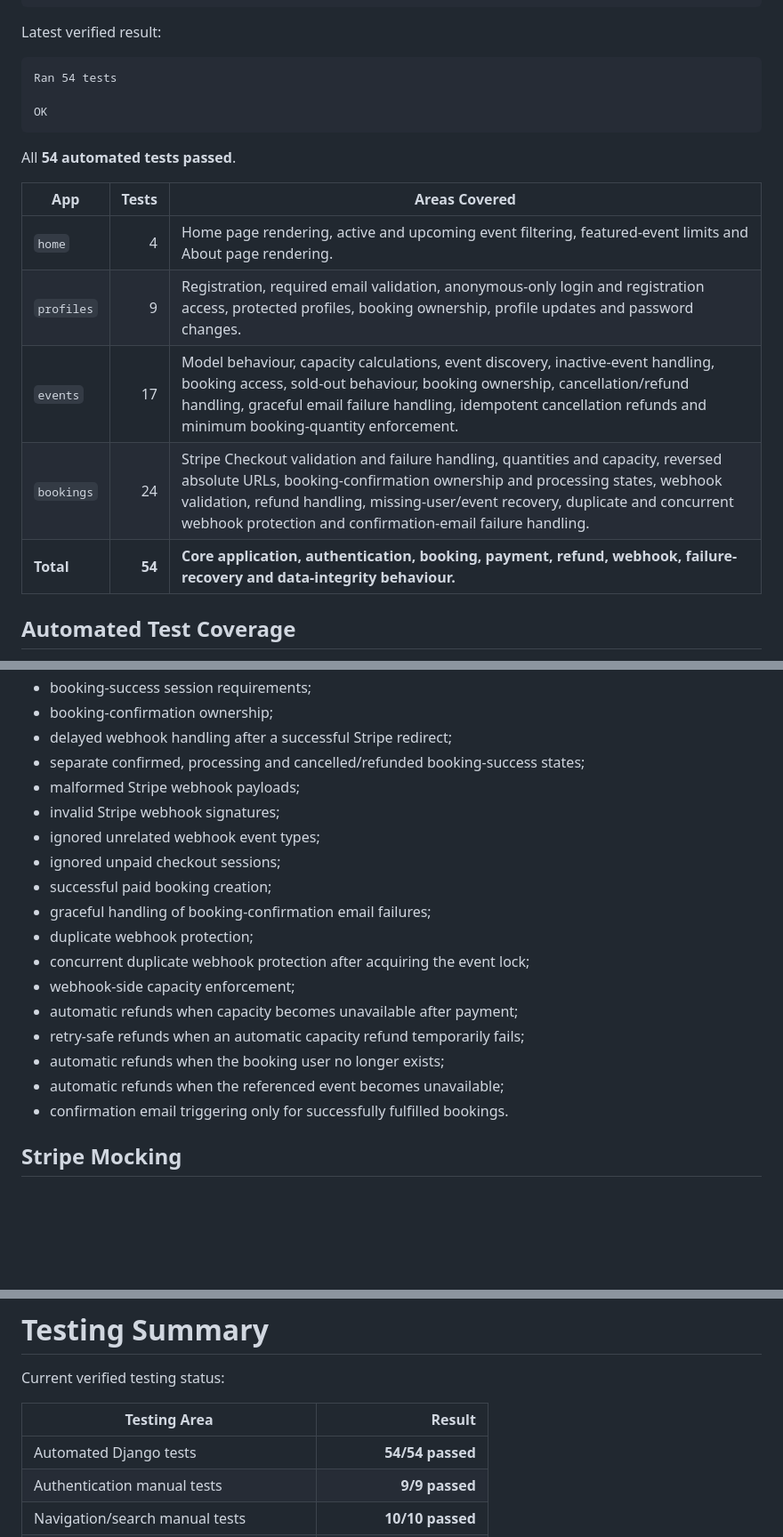
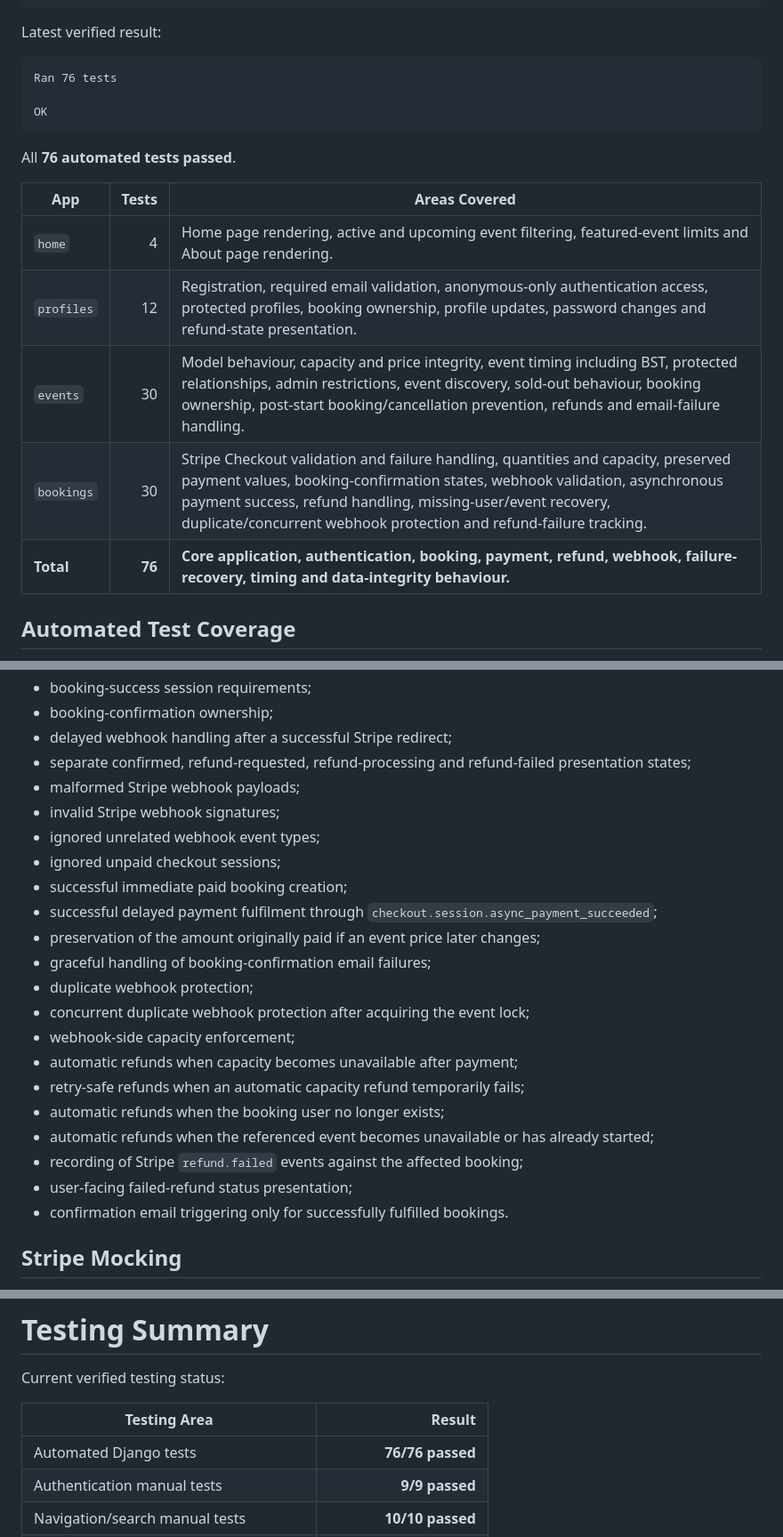
Before and after one commit to MSR-Projects7274/event-horizon, a Markdown page: TESTING.md, 3 parts joined by grey strips. Shown at 89% size. Rendered like a GitHub page; blank space fills up the shorter version.

Commit message:
Update testing documentation

````diff
--- a/TESTING.md
+++ b/TESTING.md
@@ -40,20 +40,20 @@ python manage.py test
 Latest verified result:
 
 ```text
-Ran 54 tests
+Ran 76 tests
 
 OK
 ```
 
-All **54 automated tests passed**.
+All **76 automated tests passed**.
 
-| App        |  Tests | Areas Covered                                                                                                                                                                                                                                                                                                  |
-| ---------- | -----: | -------------------------------------------------------------------------------------------------------------------------------------------------------------------------------------------------------------------------------------------------------------------------------------------------------------- |
-| `home`     |      4 | Home page rendering, active and upcoming event filtering, featured-event limits and About page rendering.                                                                                                                                                                                                      |
-| `profiles` |      9 | Registration, required email validation, anonymous-only login and registration access, protected profiles, booking ownership, profile updates and password changes.                                                                                                                                            |
-| `events`   |     17 | Model behaviour, capacity calculations, event discovery, inactive-event handling, booking access, sold-out behaviour, booking ownership, cancellation/refund handling, graceful email failure handling, idempotent cancellation refunds and minimum booking-quantity enforcement.                              |
-| `bookings` |     24 | Stripe Checkout validation and failure handling, quantities and capacity, reversed absolute URLs, booking-confirmation ownership and processing states, webhook validation, refund handling, missing-user/event recovery, duplicate and concurrent webhook protection and confirmation-email failure handling. |
-| **Total**  | **54** | **Core application, authentication, booking, payment, refund, webhook, failure-recovery and data-integrity behaviour.**                                                                                                                                                                                        |
+| App        |  Tests | Areas Covered |
+| ---------- | -----: | ------------- |
+| `home`     |      4 | Home page rendering, active and upcoming event filtering, featured-event limits and About page rendering. |
+| `profiles` |     12 | Registration, required email validation, anonymous-only authentication access, protected profiles, booking ownership, profile updates, password changes and refund-state presentation. |
+| `events`   |     30 | Model behaviour, capacity and price integrity, event timing including BST, protected relationships, admin restrictions, event discovery, sold-out behaviour, booking ownership, post-start booking/cancellation prevention, refunds and email-failure handling. |
+| `bookings` |     30 | Stripe Checkout validation and failure handling, quantities and capacity, preserved payment values, booking-confirmation states, webhook validation, asynchronous payment success, refund handling, missing-user/event recovery, duplicate/concurrent webhook protection and refund-failure tracking. |
+| **Total**  | **76** | **Core application, authentication, booking, payment, refund, webhook, failure-recovery, timing and data-integrity behaviour.** |
 
 ## Automated Test Coverage
 
@@ -97,12 +104,14 @@ The automated suite verifies behaviour including:
 * booking-success session requirements;
 * booking-confirmation ownership;
 * delayed webhook handling after a successful Stripe redirect;
-* separate confirmed, processing and cancelled/refunded booking-success states;
+* separate confirmed, refund-requested, refund-processing and refund-failed presentation states;
 * malformed Stripe webhook payloads;
 * invalid Stripe webhook signatures;
 * ignored unrelated webhook event types;
 * ignored unpaid checkout sessions;
-* successful paid booking creation;
+* successful immediate paid booking creation;
+* successful delayed payment fulfilment through `checkout.session.async_payment_succeeded`;
+* preservation of the amount originally paid if an event price later changes;
 * graceful handling of booking-confirmation email failures;
 * duplicate webhook protection;
 * concurrent duplicate webhook protection after acquiring the event lock;
@@ -110,7 +119,9 @@ The automated suite verifies behaviour including:
 * automatic refunds when capacity becomes unavailable after payment;
 * retry-safe refunds when an automatic capacity refund temporarily fails;
 * automatic refunds when the booking user no longer exists;
-* automatic refunds when the referenced event becomes unavailable;
+* automatic refunds when the referenced event becomes unavailable or has already started;
+* recording of Stripe `refund.failed` events against the affected booking;
+* user-facing failed-refund status presentation;
 * confirmation email triggering only for successfully fulfilled bookings.
 
 ## Stripe Mocking
@@ -354,7 +374,7 @@ Current verified testing status:
 
 | Testing Area                             |                 Result |
 | ---------------------------------------- | ---------------------: |
-| Automated Django tests                   |       **54/54 passed** |
+| Automated Django tests                   |       **76/76 passed** |
 | Authentication manual tests              |         **9/9 passed** |
 | Navigation/search manual tests           |       **10/10 passed** |
 | Booking/capacity manual tests            |       **10/10 passed** |
````
Also changed, not shown: other parts of TESTING.md (+20 -4 lines).
